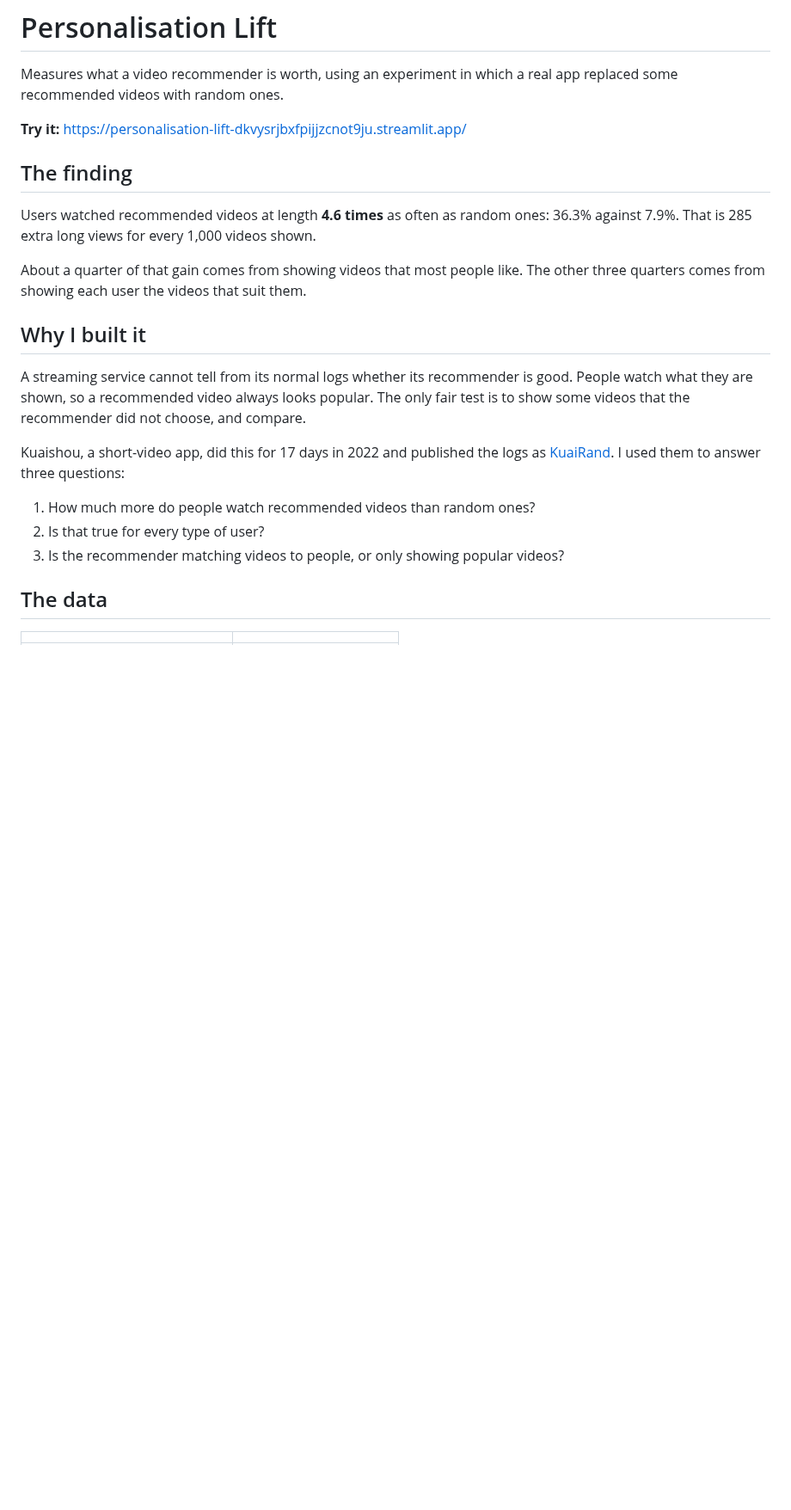
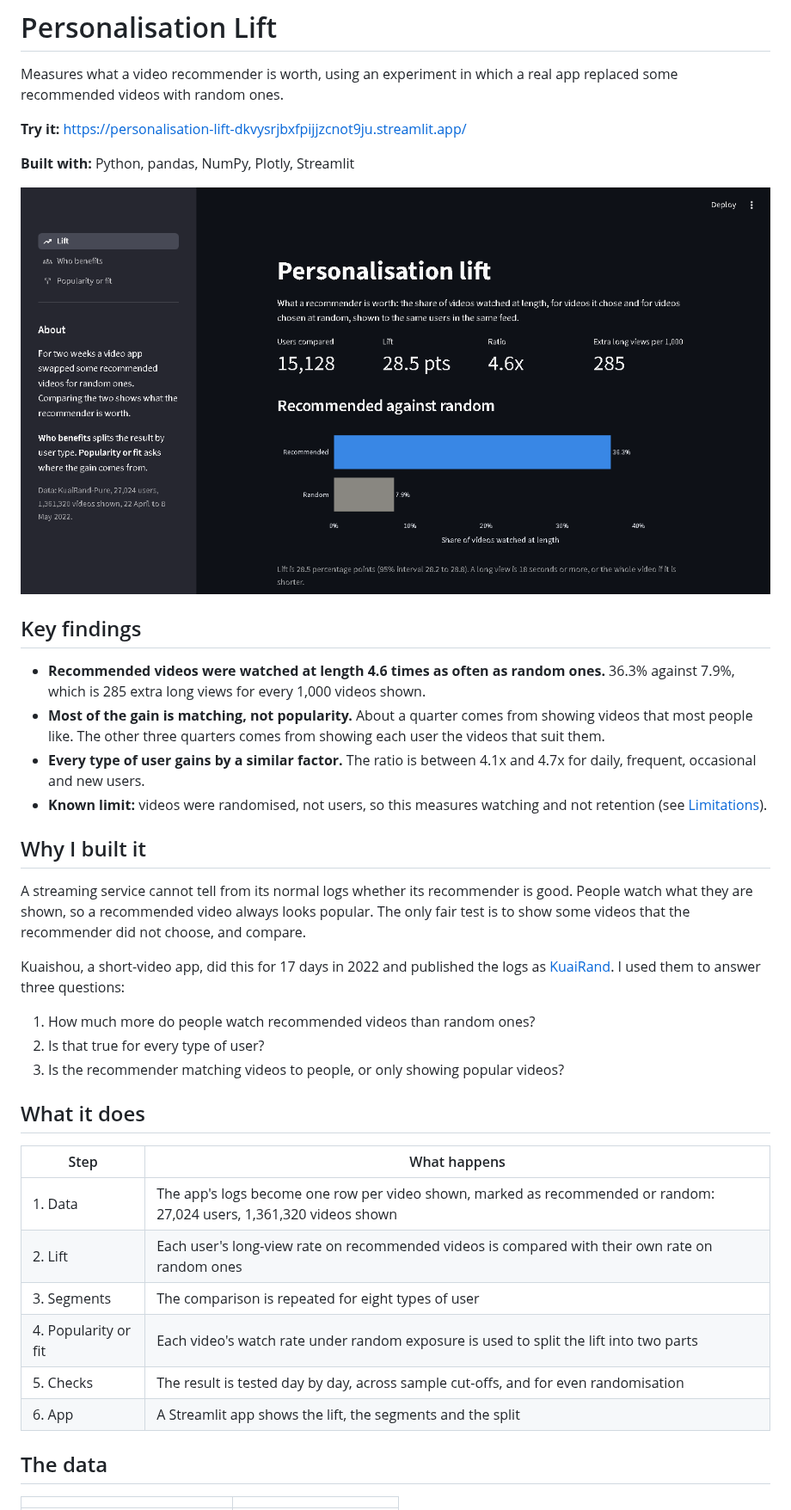
Before and after one commit to iyerbrah/personalisation-lift, a Markdown page: README.md, the part around one of its changes. Shown at 86% size. Drawn GitHub-style; pictures changed too: docs/lift.png (added); blank space fills up the shorter version.

Commit message:
README: key findings, steps and app screenshots; page title matches the app name

```diff
--- a/README.md
+++ b/README.md
@@ -4,11 +4,16 @@ Measures what a video recommender is worth, using an experiment in which a real
 
 **Try it:** https://personalisation-lift-dkvysrjbxfpijjzcnot9ju.streamlit.app/
 
-## The finding
+**Built with:** Python, pandas, NumPy, Plotly, Streamlit
 
-Users watched recommended videos at length **4.6 times** as often as random ones: 36.3% against 7.9%. That is 285 extra long views for every 1,000 videos shown.
+![The Lift page: recommended videos are watched at length 4.6 times as often as random ones](docs/lift.png)
 
-About a quarter of that gain comes from showing videos that most people like. The other three quarters comes from showing each user the videos that suit them.
+## Key findings
+
+- **Recommended videos were watched at length 4.6 times as often as random ones.** 36.3% against 7.9%, which is 285 extra long views for every 1,000 videos shown.
+- **Most of the gain is matching, not popularity.** About a quarter comes from showing videos that most people like. The other three quarters comes from showing each user the videos that suit them.
+- **Every type of user gains by a similar factor.** The ratio is between 4.1x and 4.7x for daily, frequent, occasional and new users.
+- **Known limit:** videos were randomised, not users, so this measures watching and not retention (see [Limitations](#limitations)).
 
 ## Why I built it
 
@@ -19,6 +24,17 @@ Kuaishou, a short-video app, did this for 17 days in 2022 and published the logs
 1. How much more do people watch recommended videos than random ones?
 2. Is that true for every type of user?
 3. Is the recommender matching videos to people, or only showing popular videos?
+
+## What it does
+
+| Step | What happens |
+|---|---|
+| 1. Data | The app's logs become one row per video shown, marked as recommended or random: 27,024 users, 1,361,320 videos shown |
+| 2. Lift | Each user's long-view rate on recommended videos is compared with their own rate on random ones |
+| 3. Segments | The comparison is repeated for eight types of user |
+| 4. Popularity or fit | Each video's watch rate under random exposure is used to split the lift into two parts |
+| 5. Checks | The result is tested day by day, across sample cut-offs, and for even randomisation |
+| 6. App | A Streamlit app shows the lift, the segments and the split |
 
 ## The data
 
```
Also changed, not shown: other parts of README.md (+3 -0 lines), docs/popularity_or_fit.png (added), 2 other files.
